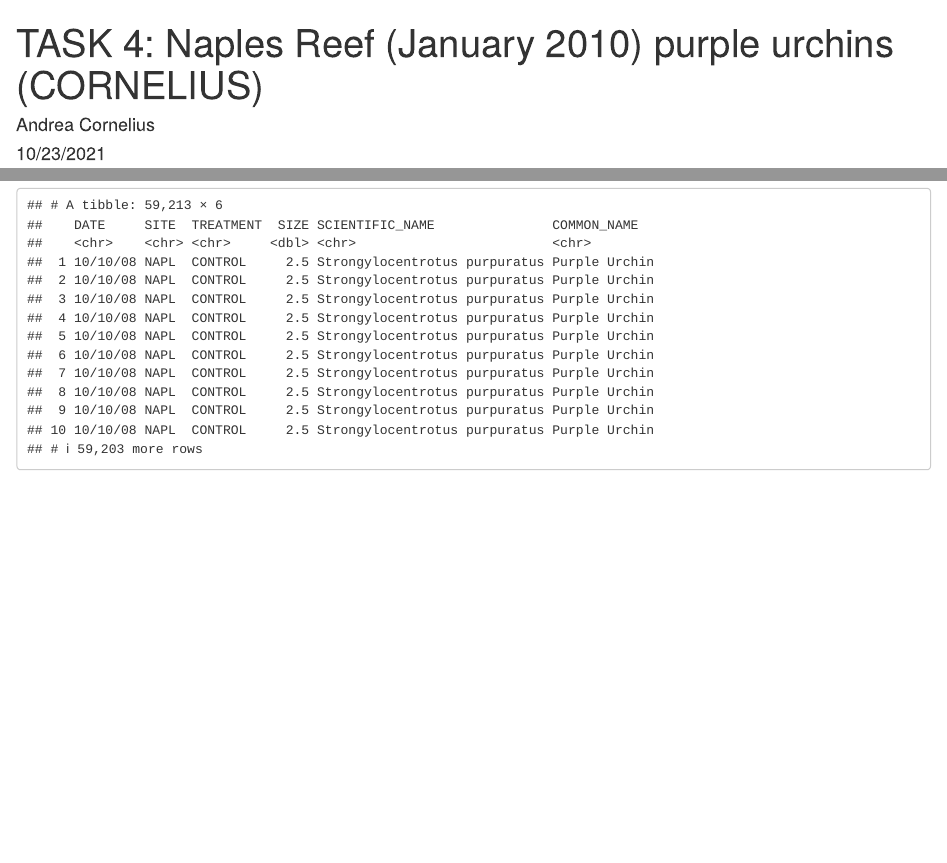
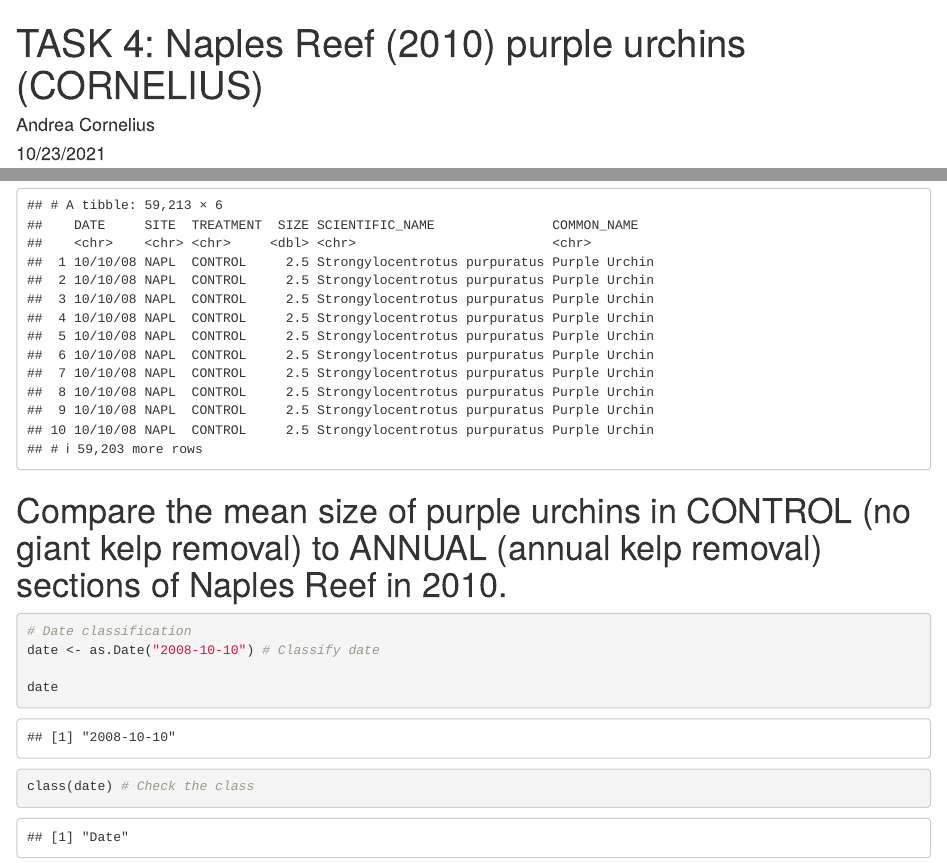
Before and after one commit to andreac12/a3-task3-task4-ac, an R Markdown document (src/a3_task4_andrea_cornelius.Rmd): the page in a window 1100 px wide, from its top, and a second part further down, joined at a grey line. Rendered offline with R 4.5, knitr and Pandoc, with nearby package versions.

Commit message:
date classification

````diff
--- a/src/a3_task4_andrea_cornelius.Rmd
+++ b/src/a3_task4_andrea_cornelius.Rmd
@@ -1,5 +1,5 @@
 ---
-title: "TASK 4: Naples Reef (January 2010) purple urchins (CORNELIUS)"
+title: "TASK 4: Naples Reef (2010) purple urchins (CORNELIUS)"
 author: "Andrea Cornelius"
 date: "10/23/2021"
 output: html_document
@@ -21,3 +21,13 @@ library(lubridate)
 ```{r}
 read_csv(here("data", "urchins.csv"))
 ```
+
+# Compare the mean size of purple urchins in CONTROL (no giant kelp removal) to ANNUAL (annual kelp removal) sections of Naples Reef in 2010.
+```{r}
+# Date classification
+date <- as.Date("2008-10-10") # Classify date
+
+date
+
+class(date) # Check the class
+```
````
Also changed, not shown: code/a3_task3_andrea_cornelius.Rmd (+8 -0 lines).
